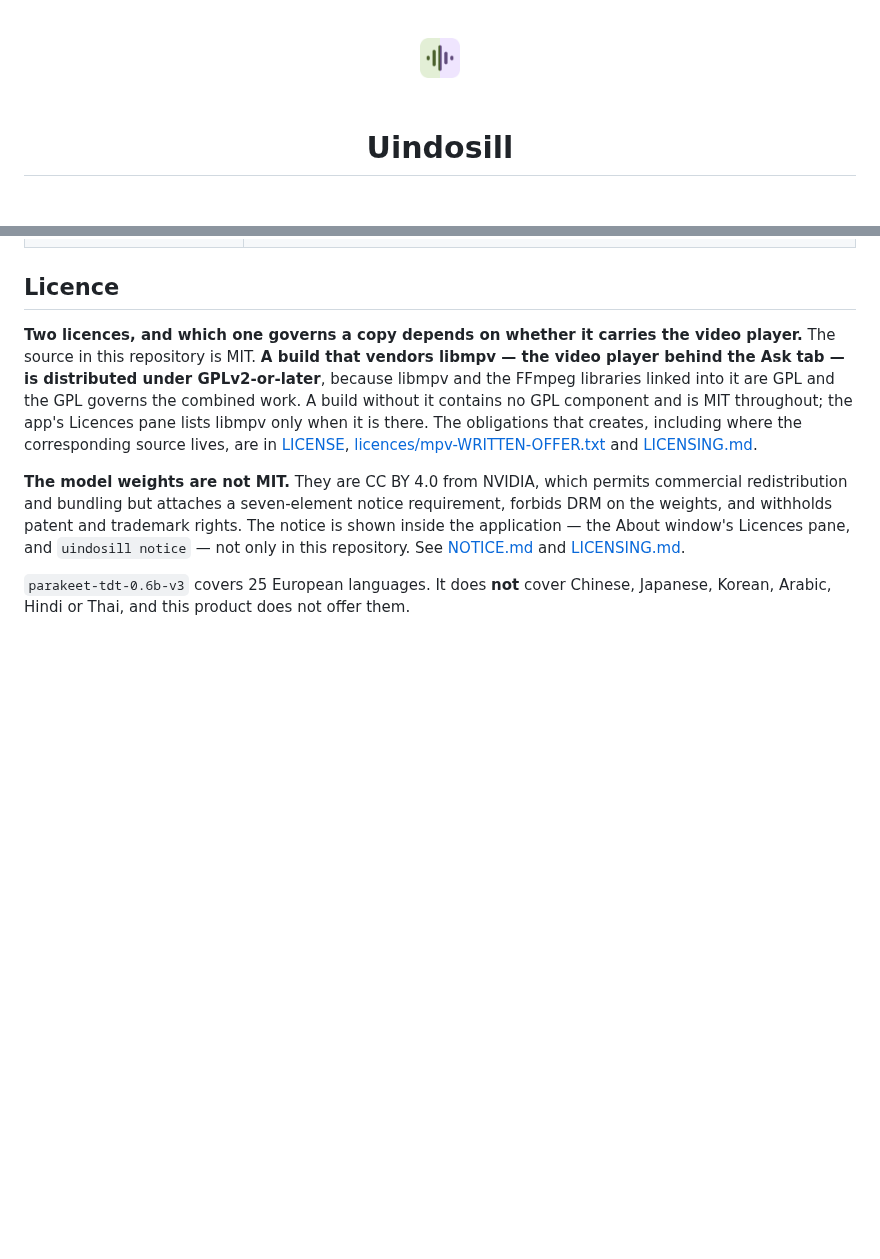
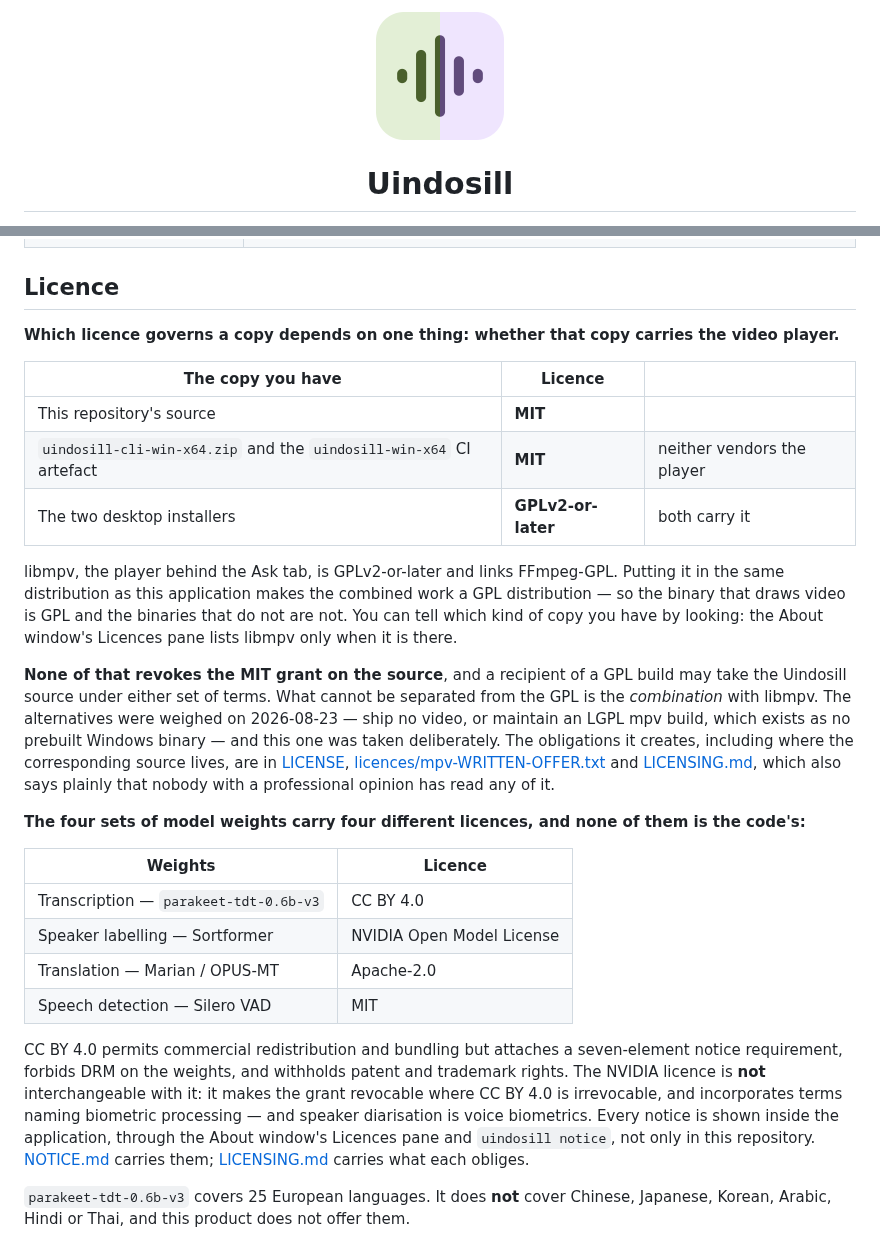
Before and after one commit to jkkma/uindosill, a Markdown page: README.md, 2 parts joined by grey strips. Drawn GitHub-style; pictures changed too: brand/uindosill-mark.png (added); blank space fills up the shorter version.

Commit message:
The mark gets a frame without the installer's padding, and the licence stops being a paragraph the reader has to solve.
The header was showing `uindosill-splash.png`, which is the image vpk displays while Setup.exe
unpacks and is therefore 360x220 of mostly ground colour with the mark small in the middle. At any
width that made the mark legible the page carried sixty pixels of blank above the title. The .ico
that `make-icon.ps1` writes beside it already holds the mark alone at 256x256 — the same script's
`$opaqueGround` note says the padding is wanted for the splash and not for an icon — so that frame
is extracted byte for byte as `brand/uindosill-mark.png` and the header renders it at 128. Roughly
three times the visible mark, no dead space, and nothing hand-drawn: regenerating the icon
regenerates its source.

The Licence section led with the rule and made the reader derive their own case from it. It now
answers the question first — which licence governs the copy in front of you — in a table naming the
three artefacts this project actually distributes. That required checking rather than asserting:
`release.yml` drops `mpv` from the CLI zip with a comment saying why (nothing in the CLI can use
it), and `ci.yml` runs `vendor-natives.ps1` and never `vendor-mpv.ps1`, so both of those artefacts
are MIT throughout and only the two desktop installers are GPL. The badge follows the same split —
`source · MIT` beside `builds with video · GPLv2+` — replacing a parenthetical that named libmpv,
which tells a reader who already knows the answer.

The weights paragraph was wrong, and inherited: it said the model weights are not MIT and are
CC BY 4.0 from NVIDIA, which predates three of the four models now shipping. Silero's weights are
MIT, so the blanket claim was false; Sortformer is under the NVIDIA Open Model License, which
NOTICE.md gives a heading to precisely because it does two things CC BY 4.0 does not — it is
revocable where CC BY 4.0 is irrevocable, and it names biometric processing, which speaker
diarisation is. Four licences, one row each, with the two that carry real conditions said plainly.

```diff
--- a/README.md
+++ b/README.md
@@ -1,5 +1,5 @@
 <p align="center">
-  <img src="brand/uindosill-splash.png" alt="Uindosill" width="150">
+  <img src="brand/uindosill-mark.png" alt="Uindosill" width="128">
 </p>
 
 <h1 align="center">Uindosill</h1>
@@ -315,20 +316,44 @@ The ten notes live in [`docs/`](docs/); the last two rows are at the repository
 
 ## Licence
 
-**Two licences, and which one governs a copy depends on whether it carries the video player.** The
-source in this repository is MIT. **A build that vendors libmpv — the video player behind the Ask
-tab — is distributed under GPLv2-or-later**, because libmpv and the FFmpeg libraries linked into
-it are GPL and the GPL governs the combined work. A build without it contains no GPL component and
-is MIT throughout; the app's Licences pane lists libmpv only when it is there. The obligations
-that creates, including where the corresponding source lives, are in [LICENSE](LICENSE),
-[licences/mpv-WRITTEN-OFFER.txt](licences/mpv-WRITTEN-OFFER.txt) and
-[LICENSING.md](docs/LICENSING.md).
+**Which licence governs a copy depends on one thing: whether that copy carries the video player.**
 
-**The model weights are not MIT.** They are CC BY 4.0 from NVIDIA, which permits commercial
-redistribution and bundling but attaches a seven-element notice requirement, forbids DRM on the
-weights, and withholds patent and trademark rights. The notice is shown inside the application —
-the About window's Licences pane, and `uindosill notice` — not only in this repository. See
-[NOTICE.md](NOTICE.md) and [LICENSING.md](docs/LICENSING.md).
+| The copy you have | Licence | |
+|---|---|---|
+| This repository's source | **MIT** | |
+| `uindosill-cli-win-x64.zip` and the `uindosill-win-x64` CI artefact | **MIT** | neither vendors the player |
+| The two desktop installers | **GPLv2-or-later** | both carry it |
+
+libmpv, the player behind the Ask tab, is GPLv2-or-later and links FFmpeg-GPL. Putting it in the
+same distribution as this application makes the combined work a GPL distribution — so the binary
+that draws video is GPL and the binaries that do not are not. You can tell which kind of copy you
+have by looking: the About window's Licences pane lists libmpv only when it is there.
+
+**None of that revokes the MIT grant on the source**, and a recipient of a GPL build may take the
+Uindosill source under either set of terms. What cannot be separated from the GPL is the
+*combination* with libmpv. The alternatives were weighed on 2026-08-23 — ship no video, or
+maintain an LGPL mpv build, which exists as no prebuilt Windows binary — and this one was taken
+deliberately. The obligations it creates, including where the corresponding source lives, are in
+[LICENSE](LICENSE), [licences/mpv-WRITTEN-OFFER.txt](licences/mpv-WRITTEN-OFFER.txt) and
+[LICENSING.md](docs/LICENSING.md), which also says plainly that nobody with a professional opinion
+has read any of it.
+
+**The four sets of model weights carry four different licences, and none of them is the code's:**
+
+| Weights | Licence |
+|---|---|
+| Transcription — `parakeet-tdt-0.6b-v3` | CC BY 4.0 |
+| Speaker labelling — Sortformer | NVIDIA Open Model License |
+| Translation — Marian / OPUS-MT | Apache-2.0 |
+| Speech detection — Silero VAD | MIT |
+
+CC BY 4.0 permits commercial redistribution and bundling but attaches a seven-element notice
+requirement, forbids DRM on the weights, and withholds patent and trademark rights. The NVIDIA
+licence is **not** interchangeable with it: it makes the grant revocable where CC BY 4.0 is
+irrevocable, and incorporates terms naming biometric processing — and speaker diarisation is voice
+biometrics. Every notice is shown inside the application, through the About window's Licences pane
+and `uindosill notice`, not only in this repository. [NOTICE.md](NOTICE.md) carries them;
+[LICENSING.md](docs/LICENSING.md) carries what each obliges.
 
 `parakeet-tdt-0.6b-v3` covers 25 European languages. It does **not** cover Chinese, Japanese,
 Korean, Arabic, Hindi or Thai, and this product does not offer them.
```
Also changed, not shown: other parts of README.md (+2 -1 lines).
